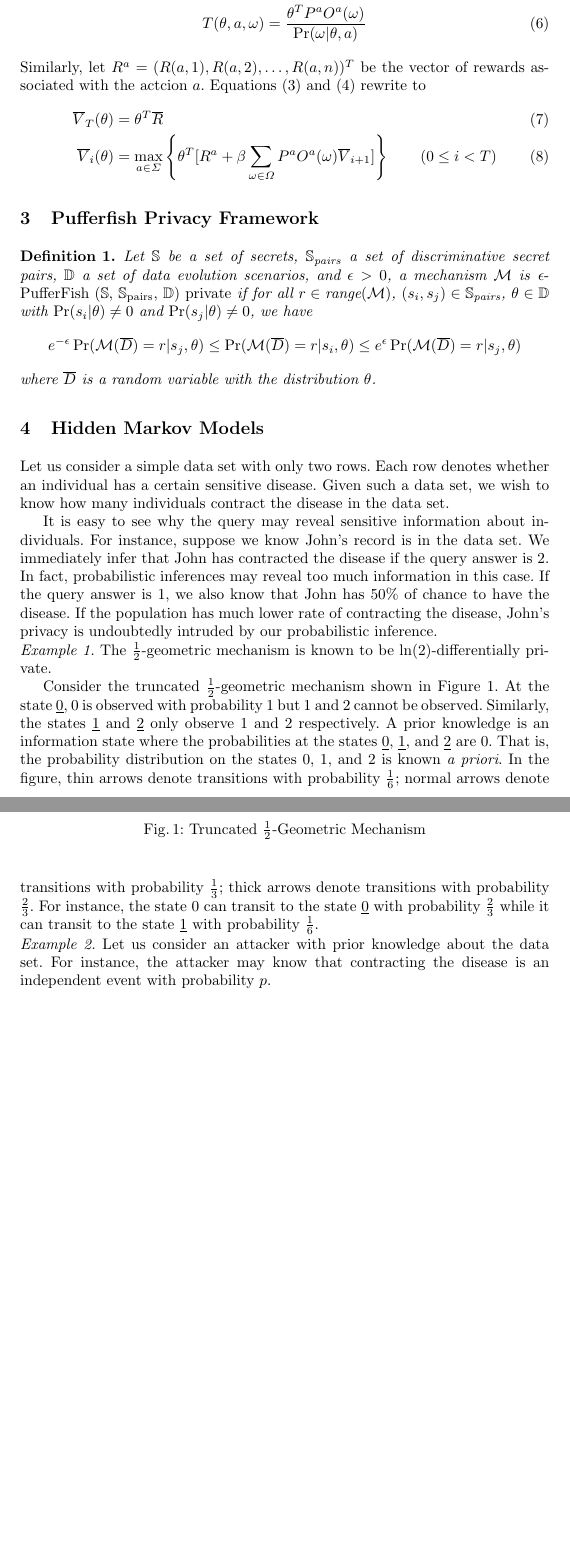
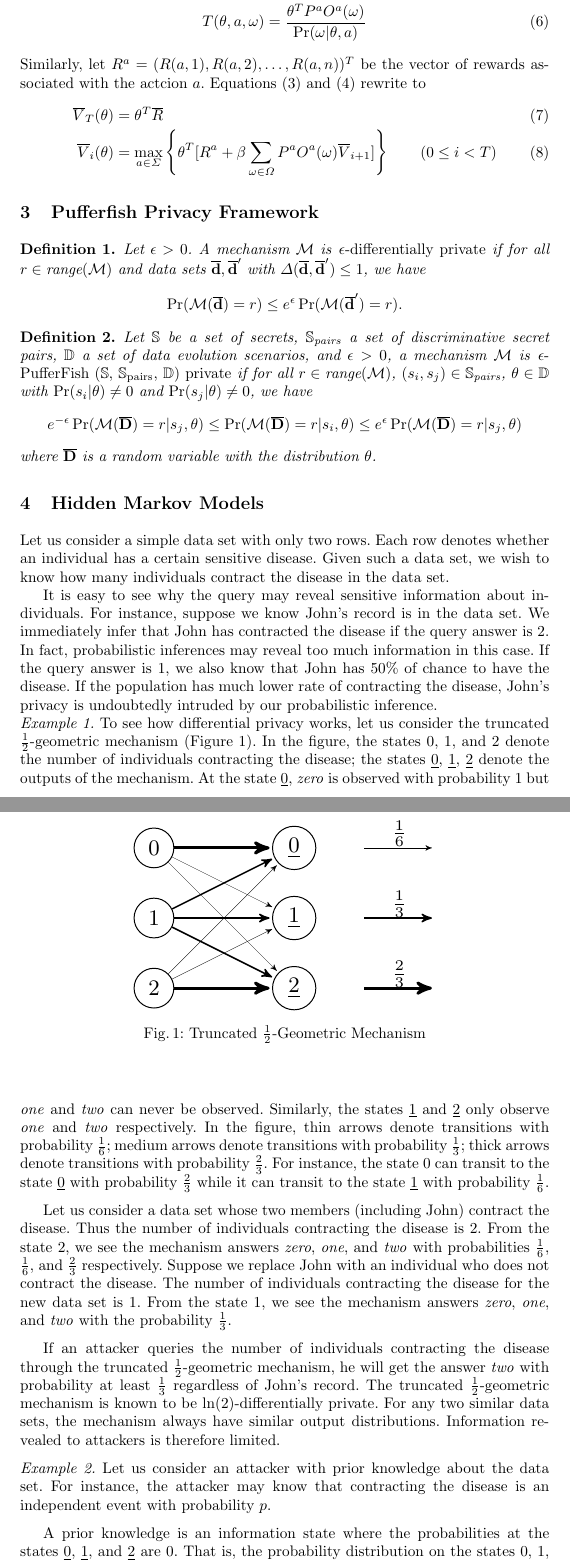
Before and after one commit to fmlab-iis/dp-pomdp, a LaTeX paper (main.tex, which reads examples-hmm.tex, macros.tex, pufferfish.tex): two parts of pages 3 and 4 of 8, joined at a grey line, cut so that both start at the same text, the shorter picture padded with empty space. Compiled offline with pdfLaTeX.

Commit message:
add differential privacy

```diff
--- a/examples-hmm.tex
+++ b/examples-hmm.tex
@@ -12,12 +12,6 @@ too much information in this case. If the query answer is $1$, we also
 know that John has $50\%$ of chance to have the disease. If the
 population has much lower rate of contracting the disease, John's
 privacy is undoubtedly intruded by our probabilistic inference.
-
-\noindent
-\textit{Example 1.}
-The $\frac{1}{2}$-geometric mechanism is known to be
-$\ln(2)$-differentially private.
-
 
 \begin{figure}
   \centering
@@ -93,28 +87,55 @@ $\ln(2)$-differentially private.
   \label{figure:geometric-mechanism}
 \end{figure}
 
-Consider the truncated $\frac{1}{2}$-geometric mechanism shown in
-Figure~\ref{figure:geometric-mechanism}. At the state $\underline{0}$,
-$0$ is observed with probability $1$ but $1$ and $2$ cannot be
+\noindent
+\textit{Example 1.}
+To see how differential privacy works, let us consider the truncated
+$\frac{1}{2}$-geometric mechanism
+(Figure~\ref{figure:geometric-mechanism}).
+In the figure, the states $0$, $1$, and $2$ denote the number of
+individuals contracting the disease; the states $\underline{0}$,
+$\underline{1}$, $\underline{2}$ denote the outputs of the
+mechanism. At the state $\underline{0}$, \textit{zero} is observed
+with probability $1$ but \textit{one} and \textit{two} can never be
 observed. Similarly, the states $\underline{1}$ and $\underline{2}$
-only observe $1$ and $2$ respectively. A prior knowledge is an
-information state where the probabilities at the states $\underline{0}$,
-$\underline{1}$, and $\underline{2}$ are $0$. That is, the probability
-distribution on the states $0$, $1$, and $2$ is known \emph{a priori}.
+only observe \textit{one} and \textit{two} respectively.
 In the figure, thin arrows denote transitions with probability
-$\frac{1}{6}$; normal arrows denote transitions with probability
+$\frac{1}{6}$; medium arrows denote transitions with probability
 $\frac{1}{3}$; thick arrows denote transitions with probability
 $\frac{2}{3}$. For instance, the state $0$ can transit to the state
 $\underline{0}$ with probability $\frac{2}{3}$ while it can transit to
 the state $\underline{1}$ with probability $\frac{1}{6}$.
 
+Let us consider a data set whose two members (including John) contract
+the disease. Thus the number of individuals contracting the disease is
+$2$. From the state $2$, we see the mechanism answers
+\textit{zero}, \textit{one}, and \textit{two} with probabilities
+$\frac{1}{6}$, $\frac{1}{6}$, and $\frac{2}{3}$ respectively.
+Suppose we replace John with an individual who does not contract
+the disease. The number of individuals contracting the disease for the
+new data set is $1$. From the state $1$, we see the mechanism answers
+\textit{zero}, \textit{one}, and \textit{two} with the probability
+$\frac{1}{3}$.
 
+If an attacker queries the number of individuals contracting the
+disease through the truncated $\frac{1}{2}$-geometric mechanism,
+he will get the answer \textit{two} with probability at least
+$\frac{1}{3}$ regardless of John's record. The truncated
+$\frac{1}{2}$-geometric mechanism is known to be
+$\ln(2)$-differentially private. For any two similar data sets, the
+mechanism always have similar output distributions. Information
+revealed to attackers is therefore limited.
 
 \noindent
 \textit{Example 2.}
 Let us consider an attacker with prior knowledge about the data
 set. For instance, the attacker may know that contracting the disease
 is an independent event with probability $p$.
+
+A prior knowledge is an
+information state where the probabilities at the states $\underline{0}$,
+$\underline{1}$, and $\underline{2}$ are $0$. That is, the probability
+distribution on the states $0$, $1$, and $2$ is known \emph{a priori}.
 
 
 
--- a/macros.tex
+++ b/macros.tex
@@ -8,7 +8,8 @@
 \newcommand{\bbfD}{\mathbb{D}}
 \newcommand{\bbfRU}{\mathbb{R}^{[0, 1]}}
 \newcommand{\calM}{\mathcal{M}}
-\newcommand{\ox}{\overline{D}}
+\newcommand{\od}{\overline{\mathbf{d}}}
+\newcommand{\oD}{\overline{\mathbf{D}}}
 \newcommand{\Act}{\Sigma}
 \newcommand{\Obs}{\Omega}
 \newcommand{\obs}{\omega}
--- a/pufferfish.tex
+++ b/pufferfish.tex
@@ -1,3 +1,14 @@
+
+\begin{definition}
+  Let $\epsilon > 0$. A mechanism $\calM$ is
+  \emph{$\epsilon$-differentially private} if for all $r \in
+  \textmd{range}(\calM)$ and data sets $\od, \od'$ with $\Delta (\od,
+  \od') \leq 1$, we have
+  \[
+    \Pr (\calM (\od) = r) \leq e^{\epsilon} \Pr (\calM (\od') = r).
+  \]
+\end{definition}
+
 
 \begin{definition}
   Let $\bbfS$ be a set of secrets, $\bbfS_{\textmd{pairs}}$ a set of
@@ -8,9 +19,9 @@
     \bbfS_{\textmd{pairs}}$, $\theta \in \bbfD$ with $\Pr (s_i |
     \theta) \neq 0$ and $\Pr (s_j | \theta) \neq 0$, we have
     \[
-      e^{-\epsilon} \Pr (\calM (\ox) = r | s_j, \theta) \leq
-      \Pr (\calM (\ox) = r | s_i, \theta) \leq
-      e^\epsilon \Pr (\calM (\ox) = r | s_j, \theta)
+      e^{-\epsilon} \Pr (\calM (\oD) = r | s_j, \theta) \leq
+      \Pr (\calM (\oD) = r | s_i, \theta) \leq
+      e^\epsilon \Pr (\calM (\oD) = r | s_j, \theta)
     \]
-    where $\ox$ is a random variable with the distribution $\theta$.
+    where $\oD$ is a random variable with the distribution $\theta$.
 \end{definition}
```
